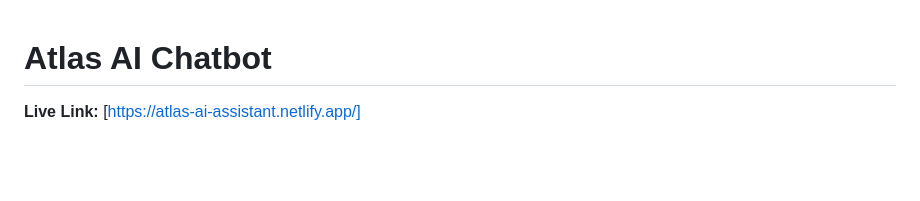
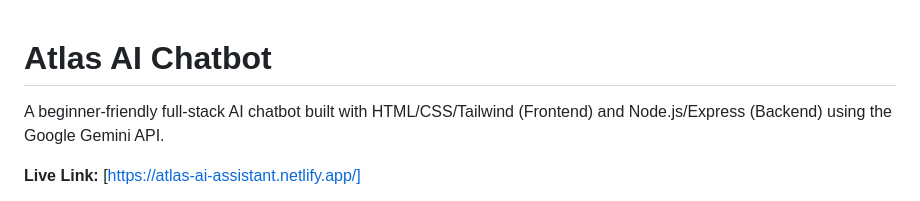
Before and after one commit to Akshikmt/Atlas-AI-Assistant, a Markdown page: README.md, the part around one of its changes. GitHub-like rendering; blank space fills up the shorter version.

```diff
--- a/README.md
+++ b/README.md
@@ -1,4 +1,6 @@
 # Atlas AI Chatbot
+
+A beginner-friendly full-stack AI chatbot built with HTML/CSS/Tailwind (Frontend) and Node.js/Express (Backend) using the Google Gemini API.
 
 **Live Link:** [https://atlas-ai-assistant.netlify.app/]
 
```
Also changed, not shown: other parts of README.md (+1 -3 lines).
